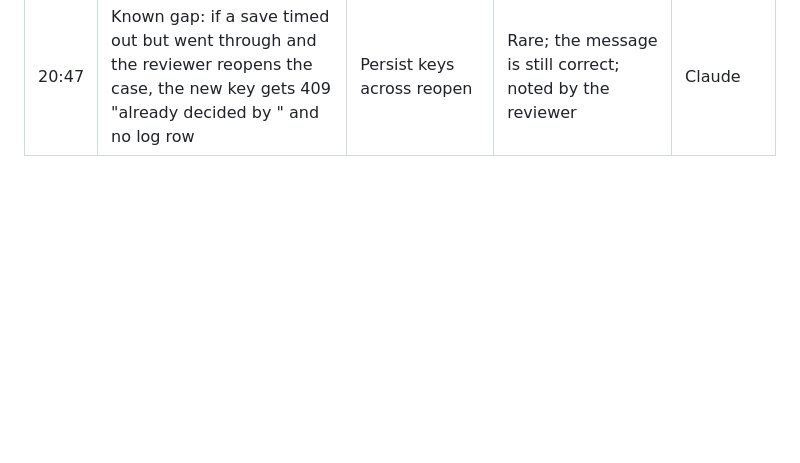
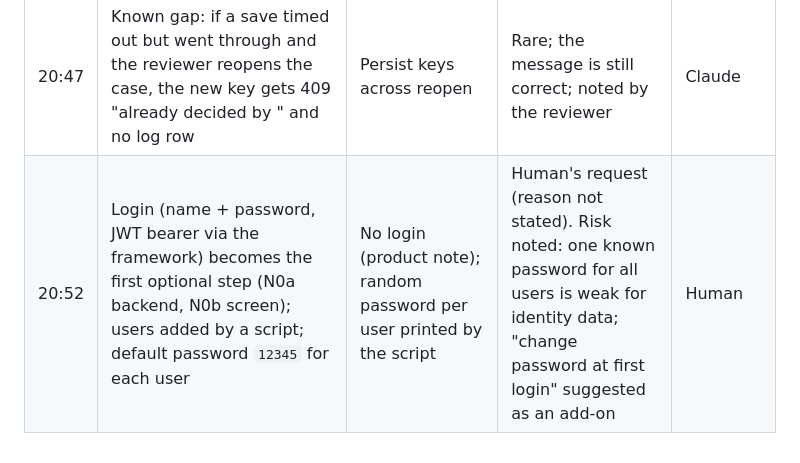
Before and after one commit to vmartis/nordline-finance-onboarding-app, a Markdown page: DECISIONS.md, the part around the change. Rendered like a GitHub page; blank space fills up the shorter version.

Commit message:
docs(plan): add login as first optional step
Co-Authored-By: Claude Opus 5.5 <noreply@anthropic.com>

```diff
--- a/DECISIONS.md
+++ b/DECISIONS.md
@@ -40,3 +40,4 @@
 | 20:47 | A Case API answer counts only if it is for this case and this exact reviewer, decision and reason code | Trust any 200 | The legacy API answers a known key with that key's case whatever the URL says; a replayed key could silently drop a pending case from the queue (found by the security reviewer) | Claude |
 | 20:47 | Decision log stores who, what, reason, when and the API's answer, but not the free-text comment | Store the comment too | The comment stays in the official system; less personal data here | Claude |
 | 20:47 | Known gap: if a save timed out but went through and the reviewer reopens the case, the new key gets 409 "already decided by <you>" and no log row | Persist keys across reopen | Rare; the message is still correct; noted by the reviewer | Claude |
+| 20:52 | Login (name + password, JWT bearer via the framework) becomes the first optional step (N0a backend, N0b screen); users added by a script; default password `12345` for each user | No login (product note); random password per user printed by the script | Human's request (reason not stated). Risk noted: one known password for all users is weak for identity data; "change password at first login" suggested as an add-on | Human |
```
Also changed, not shown: PLAN.md (+10 -8 lines).
